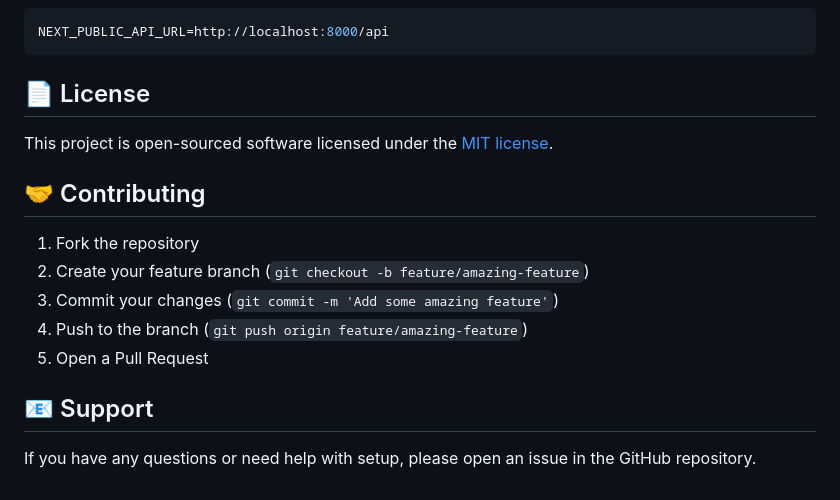
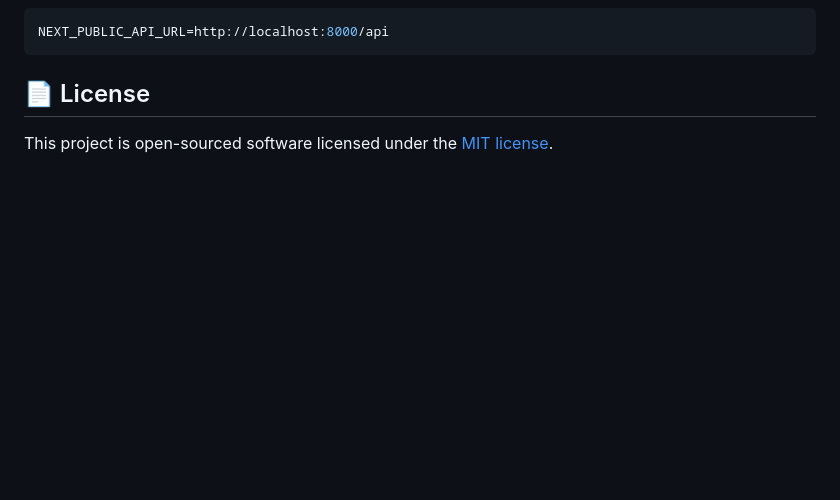
Before and after one commit to anas-md/mini-job-board, a Markdown page: README.md, the part around the change. Rendered like a GitHub page; blank space fills up the shorter version.

Commit message:
chore: update README.md

```diff
--- a/README.md
+++ b/README.md
@@ -249,15 +249,3 @@ NEXT_PUBLIC_API_URL=http://localhost:8000/api
 ## 📄 License
 
 This project is open-sourced software licensed under the [MIT license](LICENSE).
-
-## 🤝 Contributing
-
-1. Fork the repository
-2. Create your feature branch (`git checkout -b feature/amazing-feature`)
-3. Commit your changes (`git commit -m 'Add some amazing feature'`)
-4. Push to the branch (`git push origin feature/amazing-feature`)
-5. Open a Pull Request
-
-## 📧 Support
-
-If you have any questions or need help with setup, please open an issue in the GitHub repository.
```
